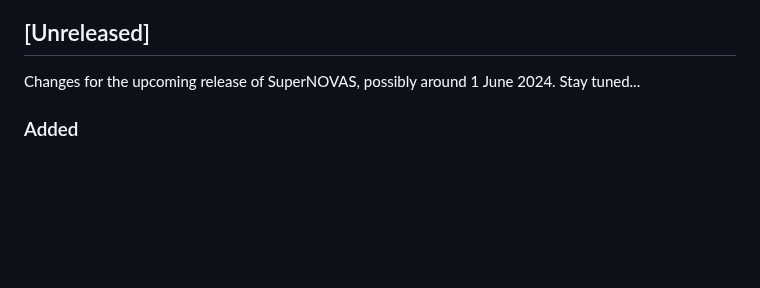
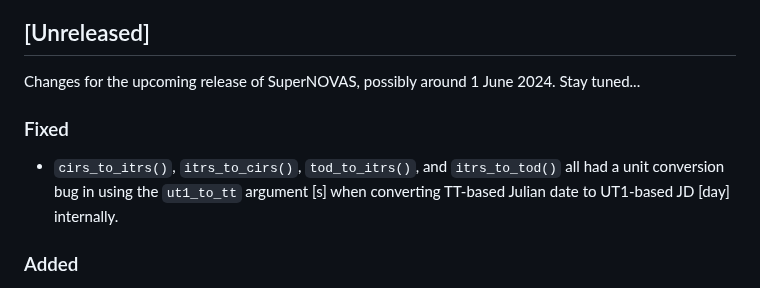
Before and after one commit to Smithsonian/SuperNOVAS, a Markdown page: CHANGELOG.md, the part around the change. GitHub-like rendering; blank space fills up the shorter version.

Commit message:
changelog update

```diff
--- a/CHANGELOG.md
+++ b/CHANGELOG.md
@@ -9,6 +9,11 @@ The format is based on [Keep a Changelog](https://keepachangelog.com/en/1.1.0/),
 ## [Unreleased]
 
 Changes for the upcoming release of SuperNOVAS, possibly around 1 June 2024. Stay tuned...
+
+### Fixed
+
+ - `cirs_to_itrs()`, `itrs_to_cirs()`, `tod_to_itrs()`, and `itrs_to_tod()` all had a unit conversion bug in using the
+  `ut1_to_tt` argument [s] when converting TT-based Julian date to UT1-based JD [day] internally.
 
 ### Added
 
```
